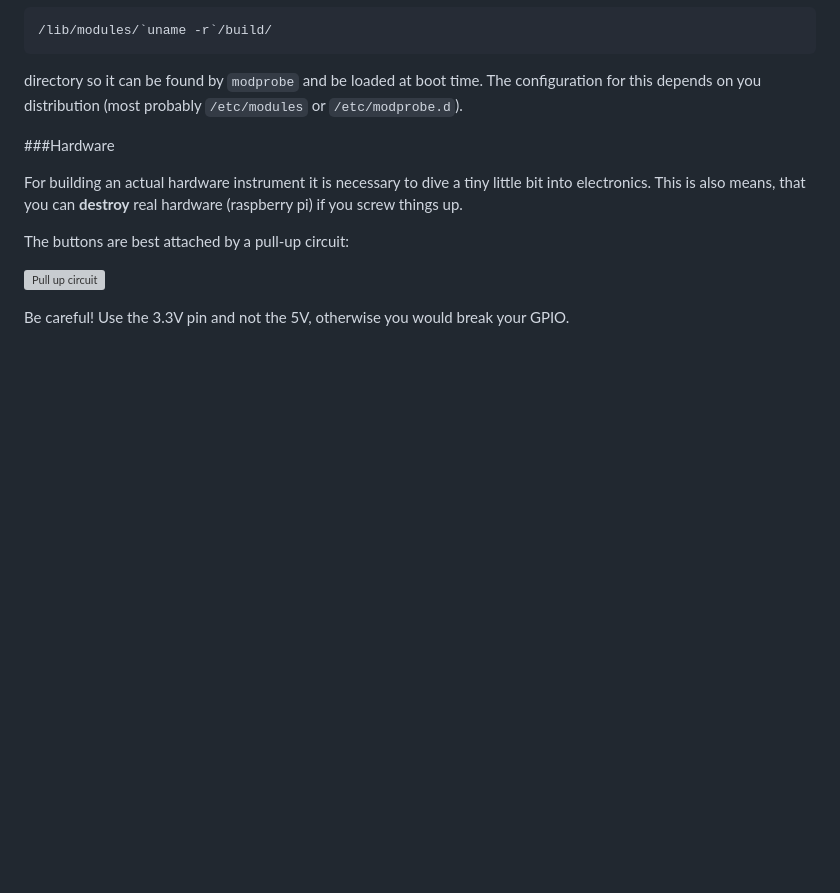
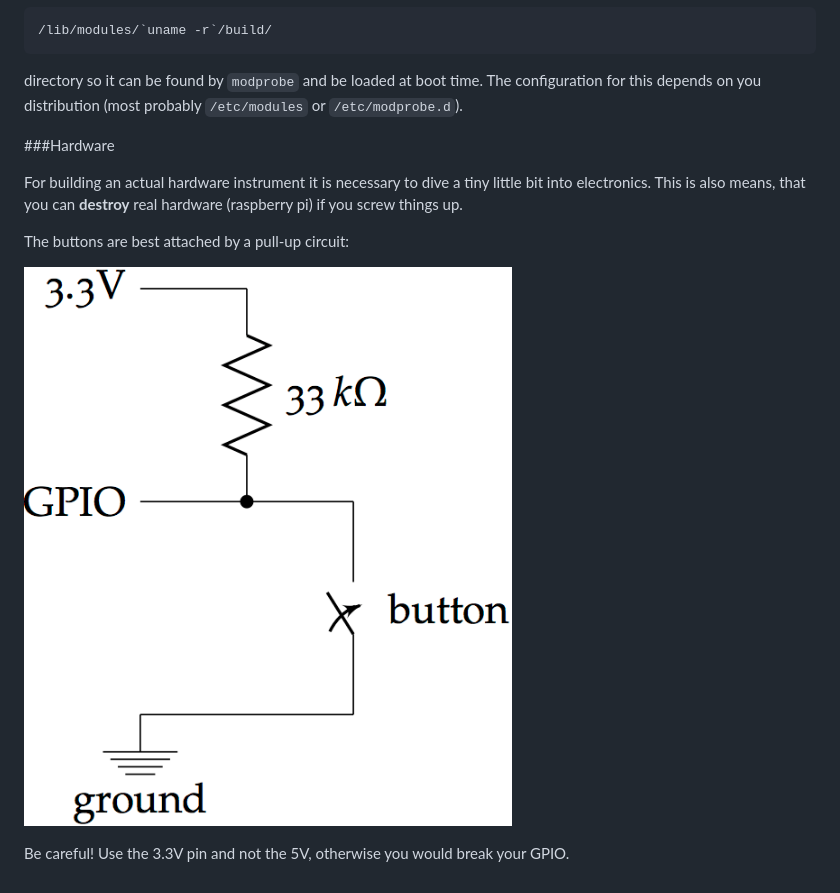
Before and after one commit to mrArkwright/cmidid-kerneldriver, a Markdown page: README.md, the part around the change. GitHub-like rendering; pictures changed too: documentation/circuits/pull-up.png (added); blank space fills up the shorter version; grey boxes are pictures that could not be loaded.

Commit message:
test png

```diff
--- a/README.md
+++ b/README.md
@@ -160,6 +160,6 @@ For building an actual hardware instrument it is necessary to dive a tiny little
 
 The buttons are best attached by a pull-up circuit:
 
-![Pull up circuit](/documentation/circuits/pull-up.svg)
+![Pull up circuit](/documentation/circuits/pull-up.png)
 
 Be careful! Use the 3.3V pin and not the 5V, otherwise you would break your GPIO.
```
